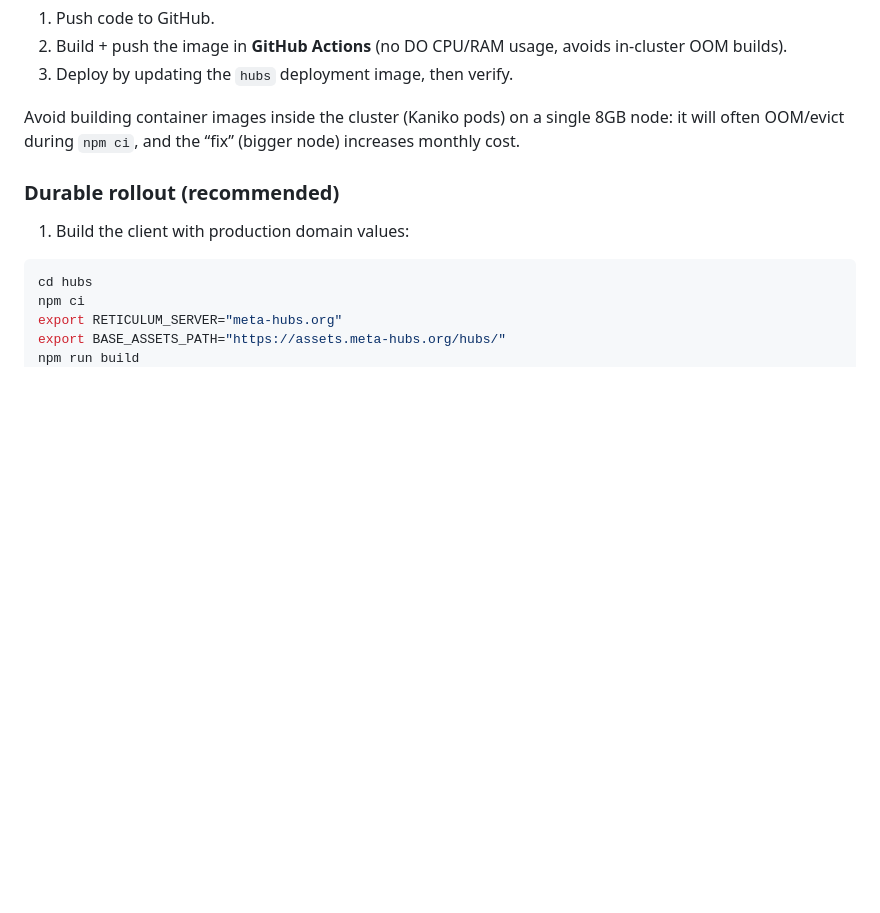
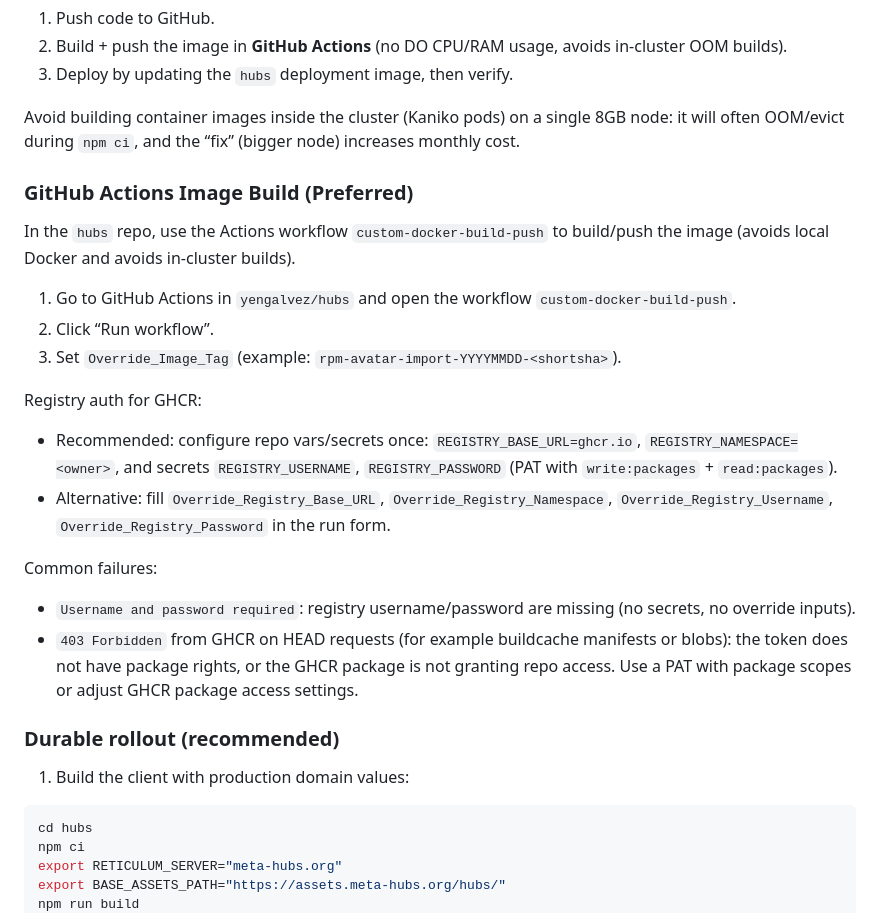
Before and after one commit to yengalvez/meta-hubs, a Markdown page: deployment/README.md, the part around the change. GitHub-like rendering; blank space fills up the shorter version.

Commit message:
Update hubs submodule and deployment docs (avatar upload fixes)

```diff
--- a/deployment/README.md
+++ b/deployment/README.md
@@ -455,6 +455,25 @@ The cheapest and most reliable loop is:
 
 Avoid building container images inside the cluster (Kaniko pods) on a single 8GB node: it will often OOM/evict during `npm ci`, and the “fix” (bigger node) increases monthly cost.
 
+### GitHub Actions Image Build (Preferred)
+
+In the `hubs` repo, use the Actions workflow `custom-docker-build-push` to build/push the image (avoids local Docker and avoids in-cluster builds).
+
+1. Go to GitHub Actions in `yengalvez/hubs` and open the workflow `custom-docker-build-push`.
+2. Click “Run workflow”.
+3. Set `Override_Image_Tag` (example: `rpm-avatar-import-YYYYMMDD-<shortsha>`).
+
+Registry auth for GHCR:
+
+- Recommended: configure repo vars/secrets once:
+`REGISTRY_BASE_URL=ghcr.io`, `REGISTRY_NAMESPACE=<owner>`, and secrets `REGISTRY_USERNAME`, `REGISTRY_PASSWORD` (PAT with `write:packages` + `read:packages`).
+- Alternative: fill `Override_Registry_Base_URL`, `Override_Registry_Namespace`, `Override_Registry_Username`, `Override_Registry_Password` in the run form.
+
+Common failures:
+
+- `Username and password required`: registry username/password are missing (no secrets, no override inputs).
+- `403 Forbidden` from GHCR on HEAD requests (for example buildcache manifests or blobs): the token does not have package rights, or the GHCR package is not granting repo access. Use a PAT with package scopes or adjust GHCR package access settings.
+
 ### Durable rollout (recommended)
 
 1. Build the client with production domain values:
```
Also changed, not shown: AGENTS.md (+15 -0 lines), docs/session-changelog.md (+15 -0 lines).
